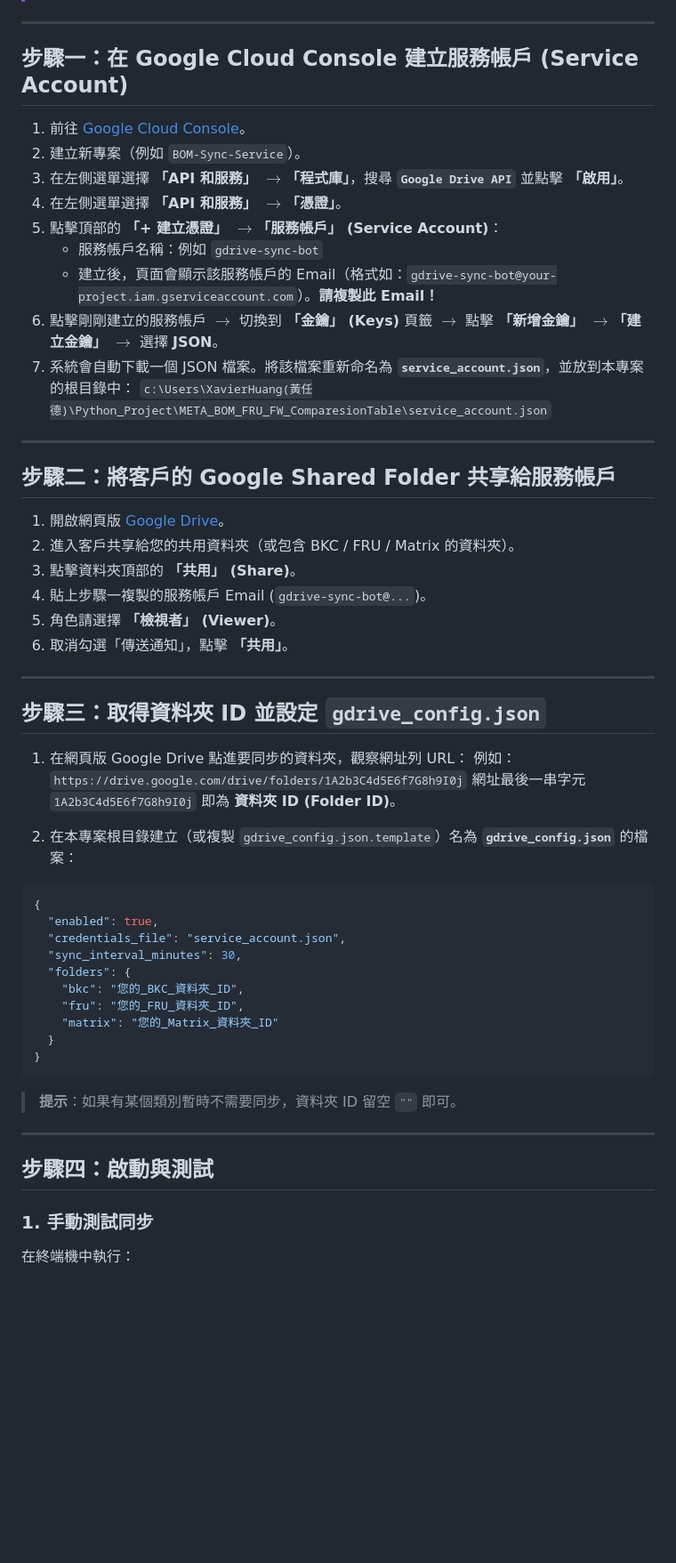
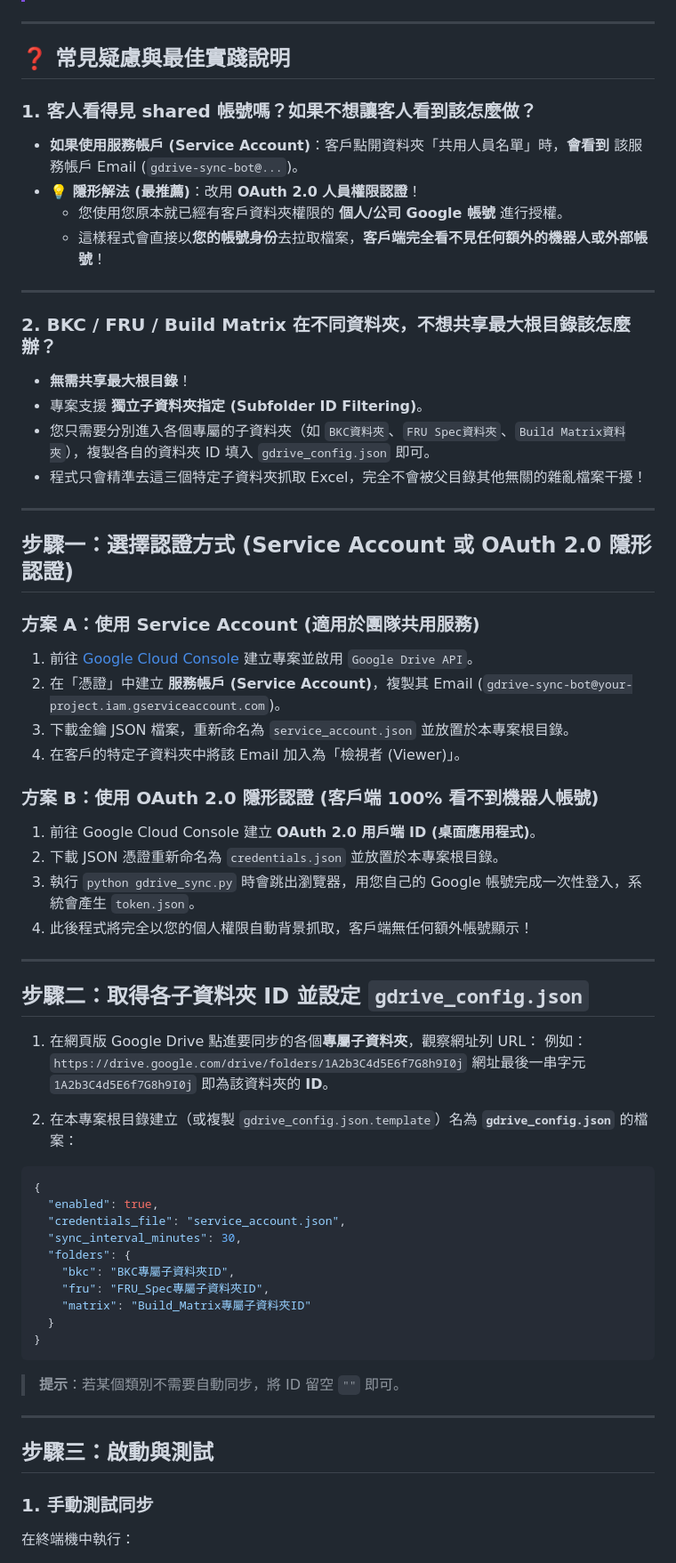
Before and after one commit to XavierH1558/META_BOM_FRU_FW_ComparesionTable, a Markdown page: GDRIVE_SETUP_GUIDE.md, the part around one of its changes. Shown at 89% size. GitHub-like rendering; blank space fills up the shorter version.

Commit message:
docs: Update GDrive setup guide for privacy solutions and subfolder filtering

````diff
--- a/GDRIVE_SETUP_GUIDE.md
+++ b/GDRIVE_SETUP_GUIDE.md
@@ -8,37 +8,45 @@
 
 ---
 
-## 步驟一：在 Google Cloud Console 建立服務帳戶 (Service Account)
+## ❓ 常見疑慮與最佳實踐說明
 
-1. 前往 [Google Cloud Console](https://console.cloud.google.com/)。
-2. 建立新專案（例如 `BOM-Sync-Service`）。
-3. 在左側選單選擇 **「API 和服務」 $\rightarrow$「程式庫」**，搜尋 **`Google Drive API`** 並點擊 **「啟用」**。
-4. 在左側選單選擇 **「API 和服務」 $\rightarrow$「憑證」**。
-5. 點擊頂部的 **「+ 建立憑證」 $\rightarrow$「服務帳戶」 (Service Account)**：
-   - 服務帳戶名稱：例如 `gdrive-sync-bot`
-   - 建立後，頁面會顯示該服務帳戶的 Email（格式如：`gdrive-sync-bot@your-project.iam.gserviceaccount.com`）。**請複製此 Email！**
-6. 點擊剛剛建立的服務帳戶 $\rightarrow$ 切換到 **「金鑰」 (Keys)** 頁籤 $\rightarrow$ 點擊 **「新增金鑰」 $\rightarrow$「建立金鑰」** $\rightarrow$ 選擇 **JSON**。
-7. 系統會自動下載一個 JSON 檔案。將該檔案重新命名為 **`service_account.json`**，並放到本專案的根目錄中：
-   `c:\Users\XavierHuang(黃任德)\Python_Project\META_BOM_FRU_FW_ComparesionTable\service_account.json`
+### 1. 客人看得見 shared 帳號嗎？如果不想讓客人看到該怎麼做？
+- **如果使用服務帳戶 (Service Account)**：客戶點開資料夾「共用人員名單」時，**會看到** 該服務帳戶 Email (`gdrive-sync-bot@...`)。
+- **💡 隱形解法 (最推薦)**：改用 **OAuth 2.0 人員權限認證**！
+  - 您使用您原本就已經有客戶資料夾權限的 **個人/公司 Google 帳號** 進行授權。
+  - 這樣程式會直接以**您的帳號身份**去拉取檔案，**客戶端完全看不見任何額外的機器人或外部帳號**！
 
 ---
 
-## 步驟二：將客戶的 Google Shared Folder 共享給服務帳戶
-
-1. 開啟網頁版 [Google Drive](https://drive.google.com/)。
-2. 進入客戶共享給您的共用資料夾（或包含 BKC / FRU / Matrix 的資料夾）。
-3. 點擊資料夾頂部的 **「共用」 (Share)**。
-4. 貼上步驟一複製的服務帳戶 Email (`gdrive-sync-bot@...`)。
-5. 角色請選擇 **「檢視者」 (Viewer)**。
-6. 取消勾選「傳送通知」，點擊 **「共用」**。
+### 2. BKC / FRU / Build Matrix 在不同資料夾，不想共享最大根目錄該怎麼辦？
+- **無需共享最大根目錄**！
+- 專案支援 **獨立子資料夾指定 (Subfolder ID Filtering)**。
+- 您只需要分別進入各個專屬的子資料夾（如 `BKC資料夾`、`FRU Spec資料夾`、`Build Matrix資料夾`），複製各自的資料夾 ID 填入 `gdrive_config.json` 即可。
+- 程式只會精準去這三個特定子資料夾抓取 Excel，完全不會被父目錄其他無關的雜亂檔案干擾！
 
 ---
 
-## 步驟三：取得資料夾 ID 並設定 `gdrive_config.json`
+## 步驟一：選擇認證方式 (Service Account 或 OAuth 2.0 隱形認證)
 
-1. 在網頁版 Google Drive 點進要同步的資料夾，觀察網址列 URL：
+### 方案 A：使用 Service Account (適用於團隊共用服務)
+1. 前往 [Google Cloud Console](https://console.cloud.google.com/) 建立專案並啟用 `Google Drive API`。
+2. 在「憑證」中建立 **服務帳戶 (Service Account)**，複製其 Email (`gdrive-sync-bot@your-project.iam.gserviceaccount.com`)。
+3. 下載金鑰 JSON 檔案，重新命名為 `service_account.json` 並放置於本專案根目錄。
+4. 在客戶的特定子資料夾中將該 Email 加入為「檢視者 (Viewer)」。
+
+### 方案 B：使用 OAuth 2.0 隱形認證 (客戶端 100% 看不到機器人帳號)
+1. 前往 Google Cloud Console 建立 **OAuth 2.0 用戶端 ID (桌面應用程式)**。
+2. 下載 JSON 憑證重新命名為 `credentials.json` 並放置於本專案根目錄。
+3. 執行 `python gdrive_sync.py` 時會跳出瀏覽器，用您自己的 Google 帳號完成一次性登入，系統會產生 `token.json`。
+4. 此後程式將完全以您的個人權限自動背景抓取，客戶端無任何額外帳號顯示！
+
+---
+
+## 步驟二：取得各子資料夾 ID 並設定 `gdrive_config.json`
+
+1. 在網頁版 Google Drive 點進要同步的各個**專屬子資料夾**，觀察網址列 URL：
    例如：`https://drive.google.com/drive/folders/1A2b3C4d5E6f7G8h9I0j`
-   網址最後一串字元 `1A2b3C4d5E6f7G8h9I0j` 即為 **資料夾 ID (Folder ID)**。
+   網址最後一串字元 `1A2b3C4d5E6f7G8h9I0j` 即為該資料夾的 **ID**。
 
 2. 在本專案根目錄建立（或複製 `gdrive_config.json.template`）名為 **`gdrive_config.json`** 的檔案：
 
@@ -48,18 +56,18 @@
   "credentials_file": "service_account.json",
   "sync_interval_minutes": 30,
   "folders": {
-    "bkc": "您的_BKC_資料夾_ID",
-    "fru": "您的_FRU_資料夾_ID",
-    "matrix": "您的_Matrix_資料夾_ID"
+    "bkc": "BKC專屬子資料夾ID",
+    "fru": "FRU_Spec專屬子資料夾ID",
+    "matrix": "Build_Matrix專屬子資料夾ID"
   }
 }
 ```
 
-> **提示**：如果有某個類別暫時不需要同步，資料夾 ID 留空 `""` 即可。
+> **提示**：若某個類別不需要自動同步，將 ID 留空 `""` 即可。
 
 ---
 
-## 步驟四：啟動與測試
+## 步驟三：啟動與測試
 
 ### 1. 手動測試同步
 在終端機中執行：
````
Also changed, not shown: other parts of GDRIVE_SETUP_GUIDE.md (+1 -1 lines).
